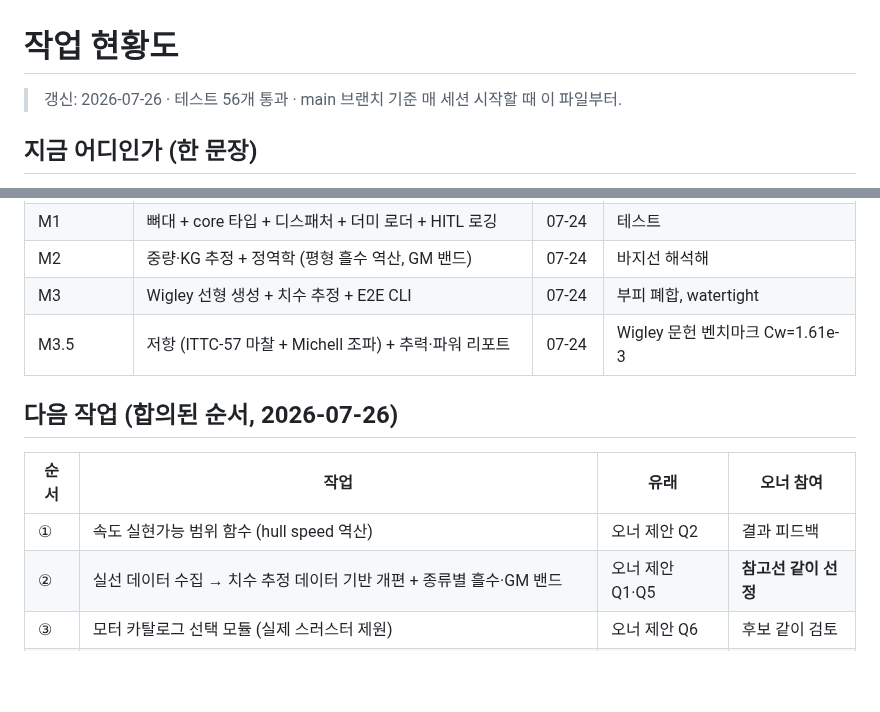
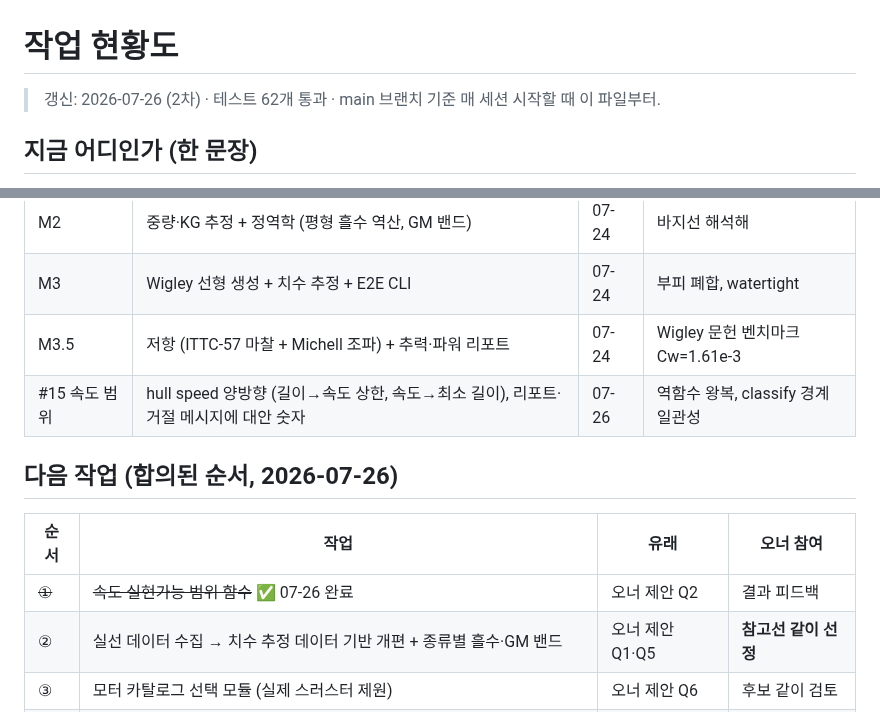
Before and after one commit to unmatsutake377-rgb/ship-ai-design-project, a Markdown page: docs/PROGRESS.md, 2 parts joined by grey strips. Rendered like a GitHub page; blank space fills up the shorter version.

Commit message:
docs: 현황도 갱신 (#15 완료, 테스트 62)
Co-Authored-By: Claude Fable 5 <noreply@anthropic.com>

```diff
--- a/docs/PROGRESS.md
+++ b/docs/PROGRESS.md
@@ -1,6 +1,6 @@
 # 작업 현황도
 
-> 갱신: 2026-07-26 · 테스트 56개 통과 · main 브랜치 기준
+> 갱신: 2026-07-26 (2차) · 테스트 62개 통과 · main 브랜치 기준
 > 매 세션 시작할 때 이 파일부터.
 
 ## 지금 어디인가 (한 문장)
@@ -34,12 +34,13 @@ flowchart LR
 | M2 | 중량·KG 추정 + 정역학 (평형 흘수 역산, GM 밴드) | 07-24 | 바지선 해석해 |
 | M3 | Wigley 선형 생성 + 치수 추정 + E2E CLI | 07-24 | 부피 폐합, watertight |
 | M3.5 | 저항 (ITTC-57 마찰 + Michell 조파) + 추력·파워 리포트 | 07-24 | Wigley 문헌 벤치마크 Cw=1.61e-3 |
+| #15 속도 범위 | hull speed 양방향 (길이→속도 상한, 속도→최소 길이), 리포트·거절 메시지에 대안 숫자 | 07-26 | 역함수 왕복, classify 경계 일관성 |
 
 ## 다음 작업 (합의된 순서, 2026-07-26)
 
 | 순서 | 작업 | 유래 | 오너 참여 |
 |---|---|---|---|
-| ① | 속도 실현가능 범위 함수 (hull speed 역산) | 오너 제안 Q2 | 결과 피드백 |
+| ~~①~~ | ~~속도 실현가능 범위 함수~~ ✅ 07-26 완료 | 오너 제안 Q2 | 결과 피드백 |
 | ② | 실선 데이터 수집 → 치수 추정 데이터 기반 개편 + 종류별 흘수·GM 밴드 | 오너 제안 Q1·Q5 | **참고선 같이 선정** |
 | ③ | 모터 카탈로그 선택 모듈 (실제 스러스터 제원) | 오너 제안 Q6 | 후보 같이 검토 |
 | ④ | M4a — Fossen 동역학 계수 (부가질량·미계수) + weights 분포모델 승격 (LCG·Izz) | 스펙 | 개념 학습 |
```
